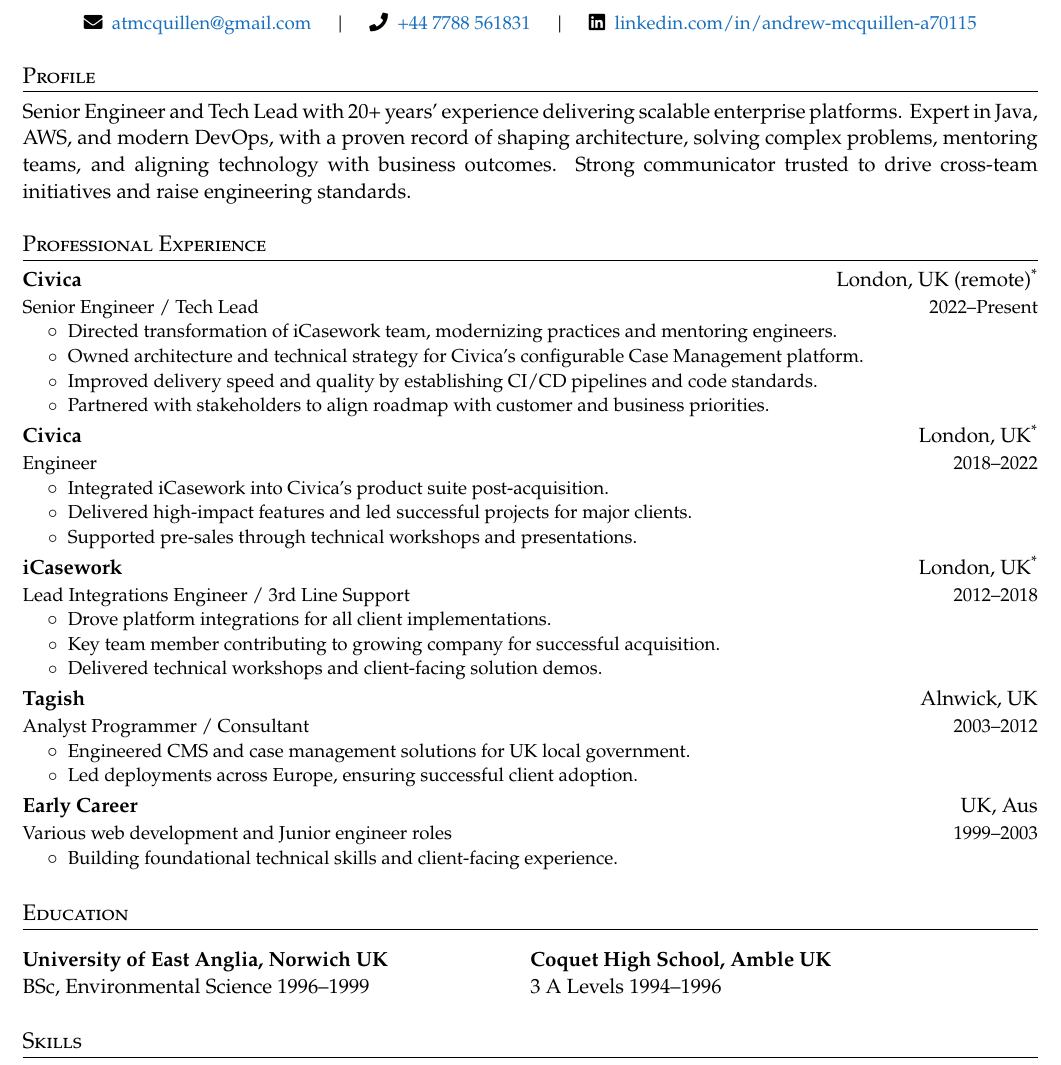
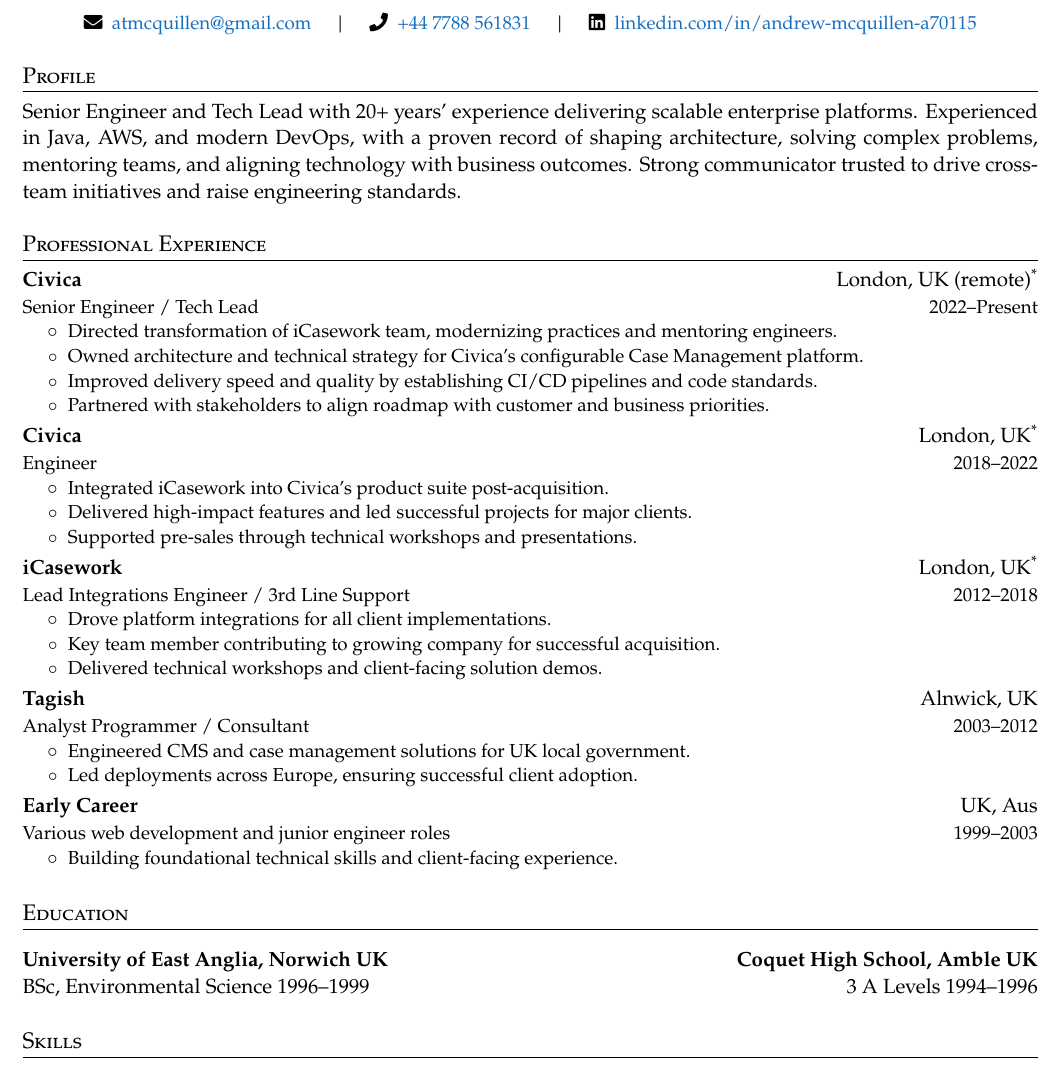
Before and after one commit to atmcq/resume, a LaTeX document (main.tex): part of the page, cut so that both start at the same text. Compiled offline with pdfLaTeX.

Commit message:
deploy: b56a7082b5b932c19a2c7059b9d07a9bb19f7882

```diff
--- a/main.tex
+++ b/main.tex
@@ -101,7 +101,7 @@
 \section{Profile}
 \begin{justify}
   Senior Engineer and Tech Lead with 20+ years’ experience delivering scalable
-  enterprise platforms. Expert in Java, AWS, and modern DevOps, with a proven
+  enterprise platforms. Experienced in Java, AWS, and modern DevOps, with a proven
   record of shaping architecture, solving complex problems, mentoring teams,
   and aligning technology with business outcomes. Strong communicator trusted
   to drive cross-team initiatives and raise engineering standards.
@@ -147,13 +147,13 @@
 
   \cvheading
     {Early Career}{UK, Aus}
-    {Various web development and Junior engineer roles}{1999--2003}
+    {Various web development and junior engineer roles}{1999--2003}
   \cvitemstart
   \cvitem{Building foundational technical skills and client-facing experience.}
 \cvheadingend
 
 \section{Education}
-\begin{tabularx}{\textwidth}{X X}
+\begin{tabularx}{\textwidth}{X>{\raggedleft\arraybackslash}X}
 \textbf{University of East Anglia, Norwich UK} & \textbf{Coquet High School, Amble UK} \\
 BSc, Environmental Science 1996--1999 & 3 A Levels 1994--1996 \\
 \end{tabularx}
```
Also changed, not shown: main.pdf, main_preview.png, 2 other files.
